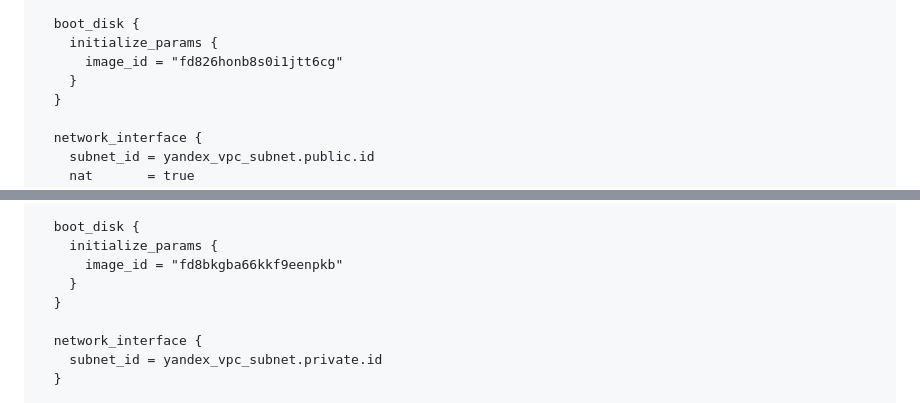
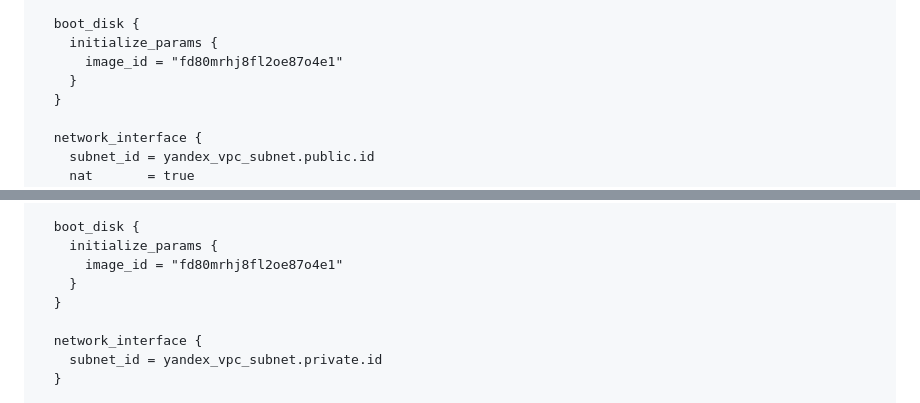
Before and after one commit to killakazzak/cloud-providers-homeworks, a Markdown page: 15.1.md, 2 parts joined by grey strips. Rendered like a GitHub page.

```diff
--- a/15.1.md
+++ b/15.1.md
@@ -107,7 +107,7 @@ resource "yandex_compute_instance" "public-instance" {
 
   boot_disk {
     initialize_params {
-      image_id = "fd826honb8s0i1jtt6cg"
+      image_id = "fd80mrhj8fl2oe87o4e1"
     }
   }
 
@@ -133,7 +133,7 @@ resource "yandex_compute_instance" "private-instance" {
 
   boot_disk {
     initialize_params {
-      image_id = "fd8bkgba66kkf9eenpkb"
+      image_id = "fd80mrhj8fl2oe87o4e1"
     }
   }
 
```
